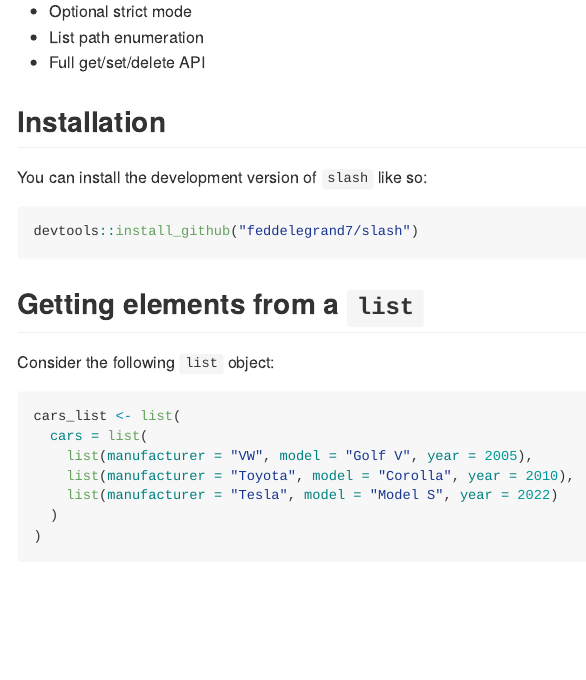
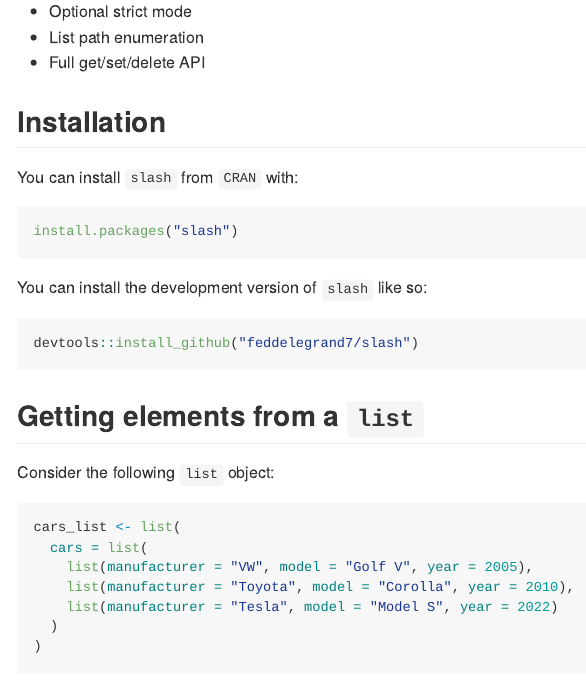
Before and after one commit to feddelegrand7/slash, an R Markdown document (README.Rmd): the page in a window 1100 px wide, from 270 px down. The pictures show the output file README.md that the author committed with the source, drawn offline in the style of GitHub; badge pictures from the web are left out.

Commit message:
minor README

````diff
--- a/README.Rmd
+++ b/README.Rmd
@@ -33,6 +33,12 @@ It supports:
 - Full get/set/delete API
 
 ## Installation
+
+You can install `slash` from `CRAN` with:
+
+``` r
+install.packages("slash")
+```
 
 You can install the development version of `slash` like so:
 
````
Also changed, not shown: README.md.
